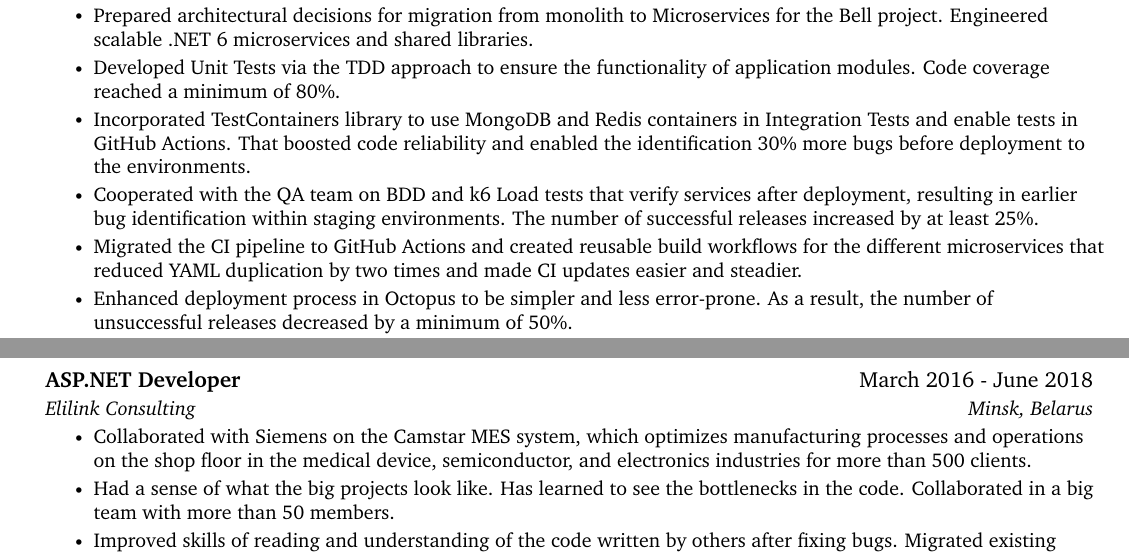
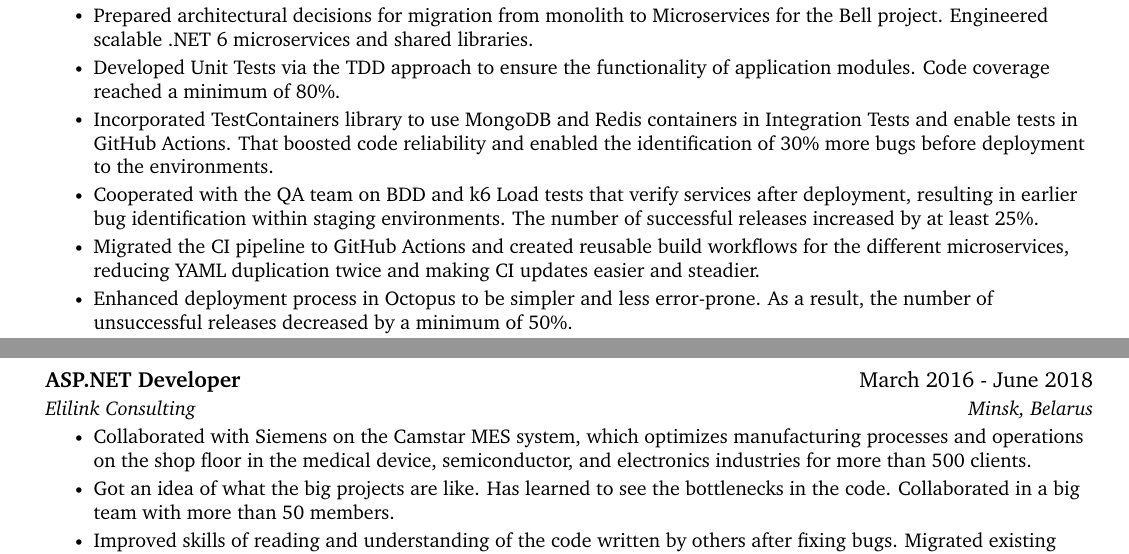
Before and after one commit to valchetski/valchetski, a LaTeX CV (cv/aliaksandr-valchetski-cv.tex): two parts of pages 1 and 2 of 2, joined at a grey line, cut so that both start at the same text. Compiled offline with pdfLaTeX.

Commit message:
improve wording in cv

```diff
--- a/cv/aliaksandr-valchetski-cv.tex
+++ b/cv/aliaksandr-valchetski-cv.tex
@@ -134,11 +134,10 @@
         \resumeItem{Developed Unit Tests via the TDD approach to ensure the functionality of application modules.
         Code coverage reached a minimum of 80\%.}
         \resumeItem{Incorporated TestContainers library to use MongoDB and Redis containers in Integration Tests and enable tests in GitHub Actions.
-         That boosted code reliability and enabled the identification 30\% more bugs before deployment to the environments.}
+         That boosted code reliability and enabled the identification of 30\% more bugs before deployment to the environments.}
         \resumeItem{Cooperated with the QA team on BDD and k6 Load tests that verify services after deployment,
         resulting in earlier bug identification within staging environments. The number of successful releases increased by at least 25\%.}% without that it creates empty line between bullet points
-        \resumeItem{Migrated the CI pipeline to GitHub Actions and created reusable build workflows for the different microservices
-        that reduced YAML duplication by two times and made CI updates easier and steadier.}
+        \resumeItem{Migrated the CI pipeline to GitHub Actions and created reusable build workflows for the different microservices, reducing YAML duplication twice and making CI updates easier and steadier.}
         \resumeItem{Enhanced deployment process in Octopus to be simpler and less error-prone. As a result, the number of unsuccessful releases decreased by a minimum of 50\%.}
         \resumeItem{Collaborated in planning, estimation, and delivery of the features. Mentoring 2 new team members.}
       \resumeItemListEnd
@@ -172,7 +171,7 @@
       {Elilink Consulting}{ Minsk, Belarus}
       \resumeItemListStart
         \resumeItem{Collaborated with Siemens on the Camstar MES system, which optimizes manufacturing processes and operations on the shop floor in the medical device, semiconductor, and electronics industries for more than 500 clients.}
-        \resumeItem{Had a sense of what the big projects look like. Has learned to see the bottlenecks in the code. Collaborated in a big team with more than 50 members.}
+        \resumeItem{Got an idea of what the big projects are like. Has learned to see the bottlenecks in the code. Collaborated in a big team with more than 50 members.}
         \resumeItem{Improved skills of reading and understanding of the code written by others after fixing bugs. Migrated existing components from WebForms to ASP.NET MVC 5 (.NET Framework 4.7).}
       \resumeItemListEnd
 
```
Also changed, not shown: cv/aliaksandr-valchetski-cv.pdf.
